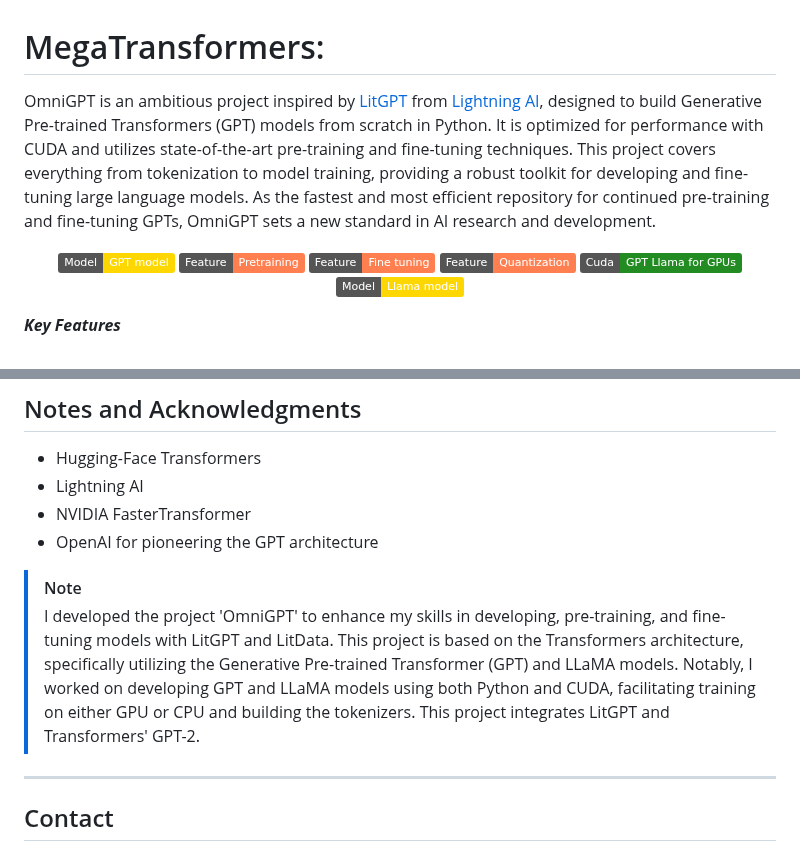
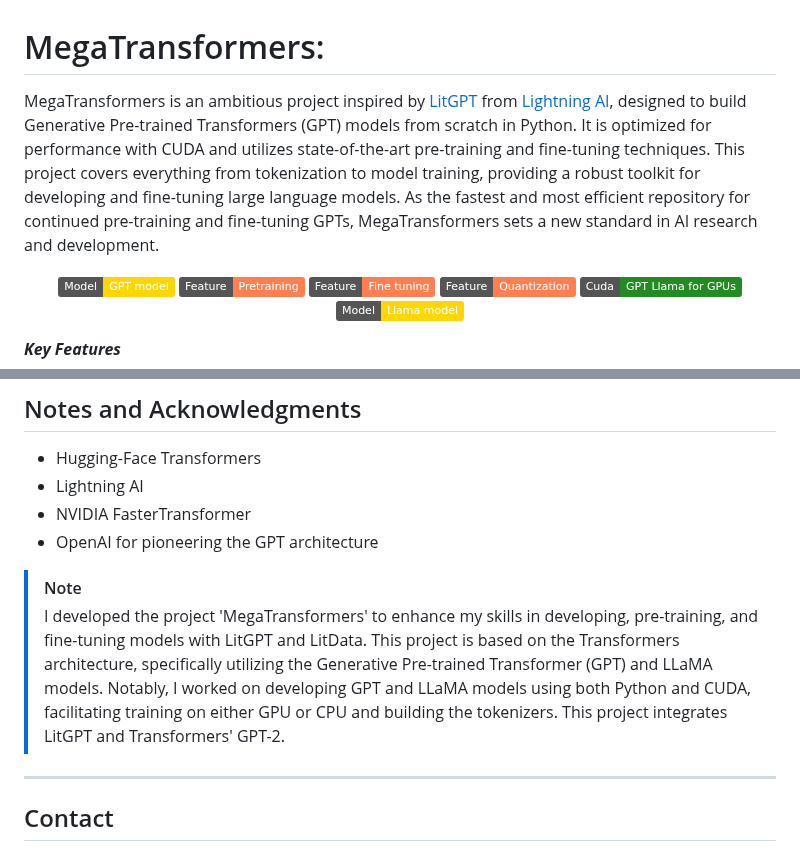
Before and after one commit to Esmail-ibraheem/nanograd, a Markdown page: README.md, 2 parts joined by grey strips. Drawn GitHub-style; badges without logos.

```diff
--- a/README.md
+++ b/README.md
@@ -1,5 +1,5 @@
 # MegaTransformers:
-OmniGPT is an ambitious project inspired by [LitGPT](https://github.com/Lightning-AI/litgpt) from [Lightning AI](https://github.com/Lightning-AI), designed to build Generative Pre-trained Transformers (GPT) models from scratch in Python. It is optimized for performance with CUDA and utilizes state-of-the-art pre-training and fine-tuning techniques. This project covers everything from tokenization to model training, providing a robust toolkit for developing and fine-tuning large language models. As the fastest and most efficient repository for continued pre-training and fine-tuning GPTs, OmniGPT sets a new standard in AI research and development.
+MegaTransformers is an ambitious project inspired by [LitGPT](https://github.com/Lightning-AI/litgpt) from [Lightning AI](https://github.com/Lightning-AI), designed to build Generative Pre-trained Transformers (GPT) models from scratch in Python. It is optimized for performance with CUDA and utilizes state-of-the-art pre-training and fine-tuning techniques. This project covers everything from tokenization to model training, providing a robust toolkit for developing and fine-tuning large language models. As the fastest and most efficient repository for continued pre-training and fine-tuning GPTs, MegaTransformers sets a new standard in AI research and development.
 
 <p align="center">
   <a href="#GPT">
@@ -179,7 +179,7 @@ This project is licensed under the MIT License. See the [LICENSE file](https://g
 - OpenAI for pioneering the GPT architecture
 
 > [!NOTE]
-> I developed the project 'OmniGPT' to enhance my skills in developing, pre-training, and fine-tuning models with LitGPT and LitData. This project is based on the Transformers architecture, specifically utilizing the Generative Pre-trained Transformer (GPT) and LLaMA models. Notably, I worked on developing GPT and LLaMA models using both Python and CUDA, facilitating training on either GPU or CPU and building the tokenizers. This project integrates LitGPT and Transformers' GPT-2.
+> I developed the project 'MegaTransformers' to enhance my skills in developing, pre-training, and fine-tuning models with LitGPT and LitData. This project is based on the Transformers architecture, specifically utilizing the Generative Pre-trained Transformer (GPT) and LLaMA models. Notably, I worked on developing GPT and LLaMA models using both Python and CUDA, facilitating training on either GPU or CPU and building the tokenizers. This project integrates LitGPT and Transformers' GPT-2.
 
 ---
 
```
